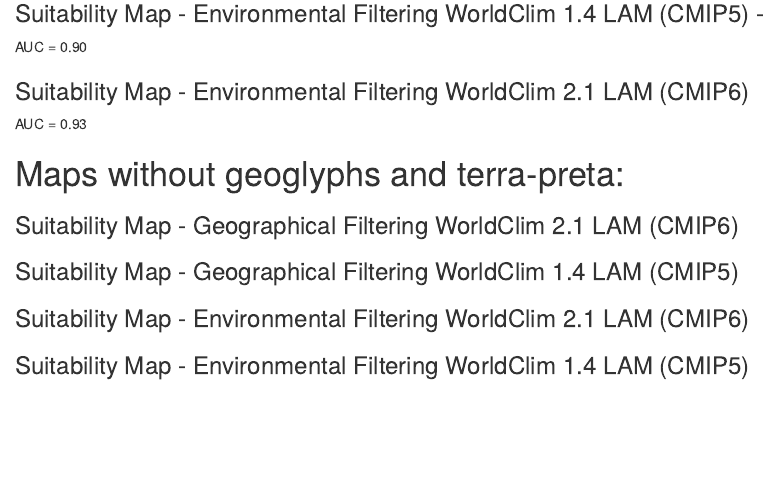
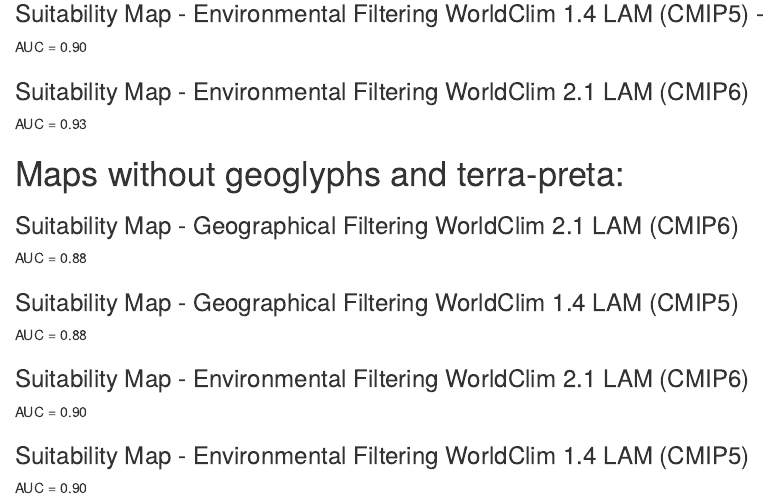
Before and after one commit to Gabrielforest/maps_grid, an R Markdown document (docs/index.Rmd): the page in a window 1100 px wide, from 500 px down. Rendered offline with R 4.5, knitr and Pandoc, with nearby package versions; the code chunks are not run, so their results and figures are left out.

Commit message:
updating

````diff
--- a/docs/index.Rmd
+++ b/docs/index.Rmd
@@ -565,6 +565,8 @@ leaflet_grid
 
 ### Suitability Map - Geographical Filtering WorldClim 2.1 LAM (CMIP6)
 
+AUC = 0.88
+
 ```{r, warning=FALSE, echo=FALSE, message=FALSE, eval=TRUE}
 presence_2_5 <- raster("./vif_vars_geog/geog 2.5 vif no terrapreta lam/ensembles/presence/Bertholletia excelsa_present.tif")
 presence_2_5[presence_2_5 == 0] <- NA
@@ -653,6 +655,8 @@ leaflet_grid
 
 
 ### Suitability Map - Geographical Filtering WorldClim 1.4 LAM (CMIP5)
+
+AUC = 0.88
 
 ```{r, warning=FALSE, echo=FALSE, message=FALSE, eval=TRUE}
 
@@ -746,7 +750,7 @@ leaflet_grid
 
 ### Suitability Map - Environmental Filtering WorldClim 2.1 LAM (CMIP6)
 
-
+AUC = 0.90
 
 ```{r, warning=FALSE, echo=FALSE, message=FALSE, eval=TRUE}
 presence_2_5_ <- raster("./vif_vars_env/env 2.5 vif no terrapreta lam/ensembles/presence/Bertholletia excelsa_present.tif")
@@ -830,6 +834,8 @@ leaflet_grid
 
 
 ### Suitability Map - Environmental Filtering WorldClim 1.4 LAM (CMIP5)
+
+AUC = 0.90
 
 ```{r, warning=FALSE, echo=FALSE, message=FALSE, eval=TRUE}
 presence_2_5 <- raster("./vif_vars_env/env 2.5 vif no terrapreta LAM cmip5/ensembles/presence/Bertholletia excelsa_present.tif")
````
